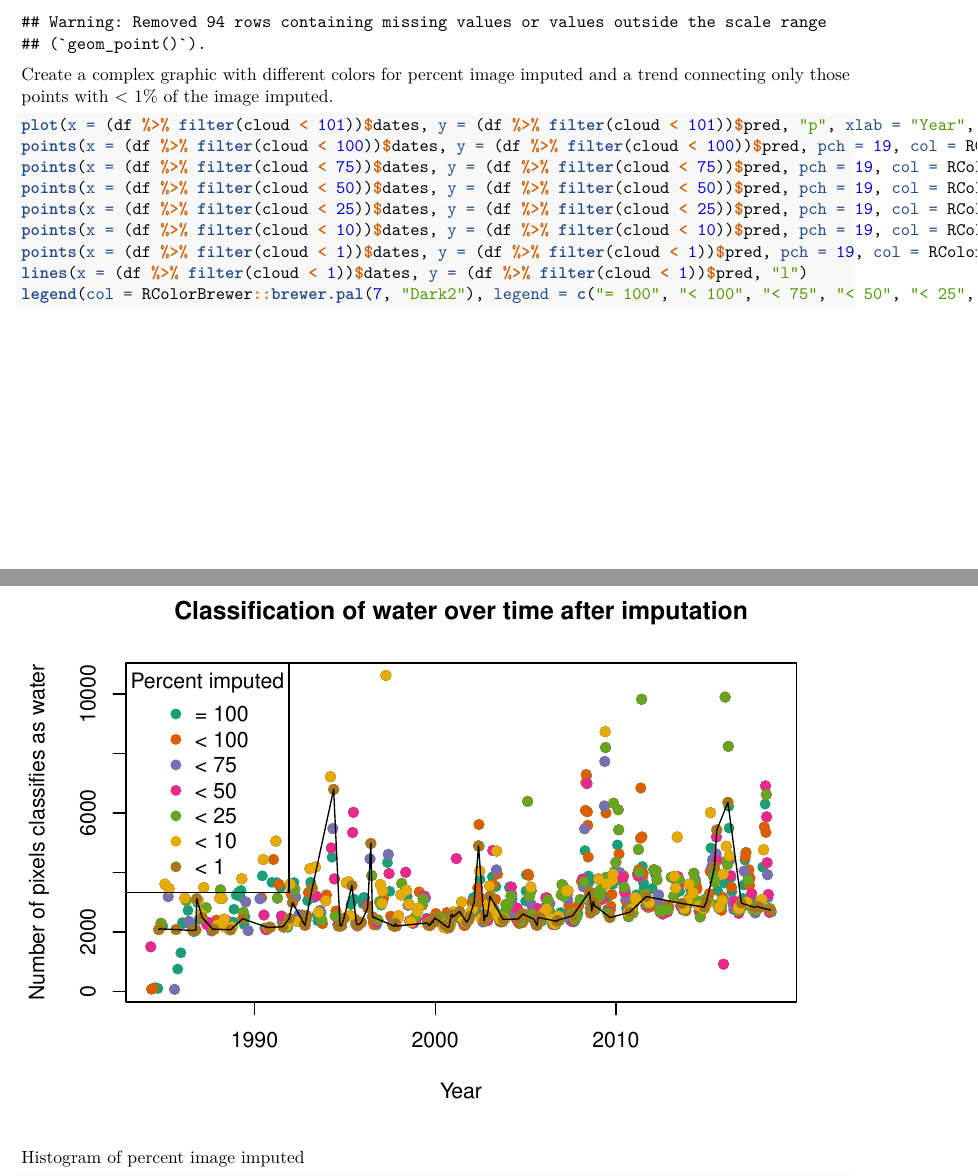
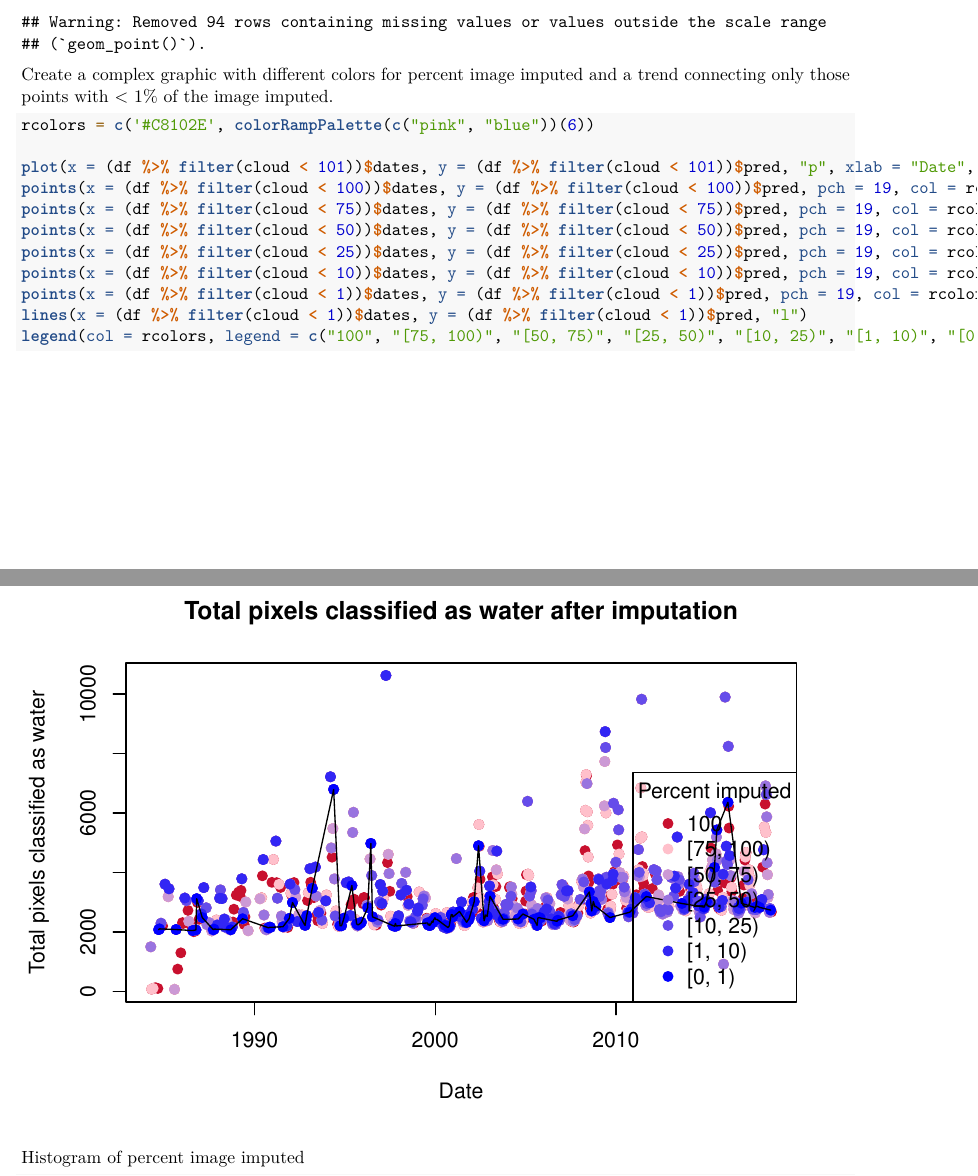
Before and after one commit to labuzzetta/swim, an R Markdown document (case_studies/new_orleans/analysis/new_orleans.Rmd): two parts of pages 3 and 4 of 13, joined at a grey line, cut so that both start at the same text. Rendered offline with R 4.5, knitr and Pandoc, then LaTeX, with nearby package versions; some code elsewhere in the file could not run offline.

Commit message:
Update imputation graphic color scheme

````diff
--- a/case_studies/new_orleans/analysis/new_orleans.Rmd
+++ b/case_studies/new_orleans/analysis/new_orleans.Rmd
@@ -61,15 +61,17 @@ timeseries <- arrangeGrob(plot1, plot2, ncol=2)
 Create a complex graphic with different colors for percent image imputed and a trend connecting only those points with < 1% of the image imputed.
 
 ```{r}
-plot(x = (df %>% filter(cloud < 101))$dates, y = (df %>% filter(cloud < 101))$pred, "p", xlab = "Year", ylab = "Number of pixels classifies as water", pch = 19, col = RColorBrewer::brewer.pal(7, "Dark2")[1], main="Classification of water over time after imputation")
-points(x = (df %>% filter(cloud < 100))$dates, y = (df %>% filter(cloud < 100))$pred, pch = 19, col = RColorBrewer::brewer.pal(7, "Dark2")[2])
-points(x = (df %>% filter(cloud < 75))$dates, y = (df %>% filter(cloud < 75))$pred, pch = 19, col = RColorBrewer::brewer.pal(7, "Dark2")[3])
-points(x = (df %>% filter(cloud < 50))$dates, y = (df %>% filter(cloud < 50))$pred, pch = 19, col = RColorBrewer::brewer.pal(7, "Dark2")[4])
-points(x = (df %>% filter(cloud < 25))$dates, y = (df %>% filter(cloud < 25))$pred, pch = 19, col = RColorBrewer::brewer.pal(7, "Dark2")[5])
-points(x = (df %>% filter(cloud < 10))$dates, y = (df %>% filter(cloud < 10))$pred, pch = 19, col = RColorBrewer::brewer.pal(7, "Dark2")[6])
-points(x = (df %>% filter(cloud < 1))$dates, y = (df %>% filter(cloud < 1))$pred, pch = 19, col = RColorBrewer::brewer.pal(7, "Dark2")[7])
+rcolors = c('#C8102E', colorRampPalette(c("pink", "blue"))(6))
+
+plot(x = (df %>% filter(cloud < 101))$dates, y = (df %>% filter(cloud < 101))$pred, "p", xlab = "Date", ylab = "Total pixels classified as water", pch = 19, col = rcolors[1], main="Total pixels classified as water after imputation")
+points(x = (df %>% filter(cloud < 100))$dates, y = (df %>% filter(cloud < 100))$pred, pch = 19, col = rcolors[2])
+points(x = (df %>% filter(cloud < 75))$dates, y = (df %>% filter(cloud < 75))$pred, pch = 19, col = rcolors[3])
+points(x = (df %>% filter(cloud < 50))$dates, y = (df %>% filter(cloud < 50))$pred, pch = 19, col = rcolors[4])
+points(x = (df %>% filter(cloud < 25))$dates, y = (df %>% filter(cloud < 25))$pred, pch = 19, col = rcolors[5])
+points(x = (df %>% filter(cloud < 10))$dates, y = (df %>% filter(cloud < 10))$pred, pch = 19, col = rcolors[6])
+points(x = (df %>% filter(cloud < 1))$dates, y = (df %>% filter(cloud < 1))$pred, pch = 19, col = rcolors[7])
 lines(x = (df %>% filter(cloud < 1))$dates, y = (df %>% filter(cloud < 1))$pred, "l")
-legend(col = RColorBrewer::brewer.pal(7, "Dark2"), legend = c("= 100", "< 100", "< 75", "< 50", "< 25", "< 10", "< 1"), "topleft", pch = 19, title = "Percent imputed")
+legend(col = rcolors, legend = c("100", "[75, 100)", "[50, 75)", "[25, 50)", "[10, 25)", "[1, 10)", "[0, 1)"), "bottomright", pch = 19, title = "Percent imputed", cex = 1, ncol=1)
 ```
 
 Histogram of percent image imputed
````
